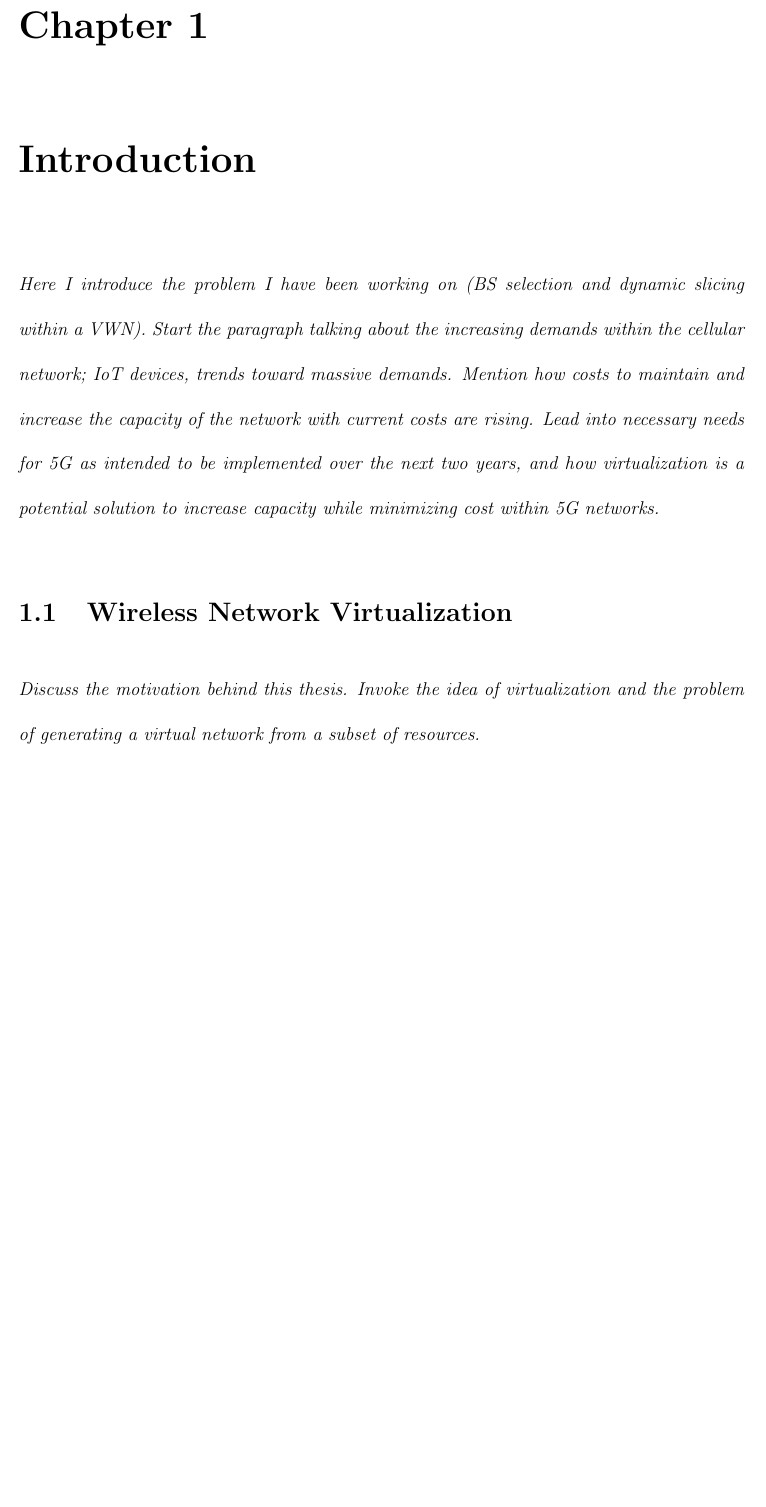
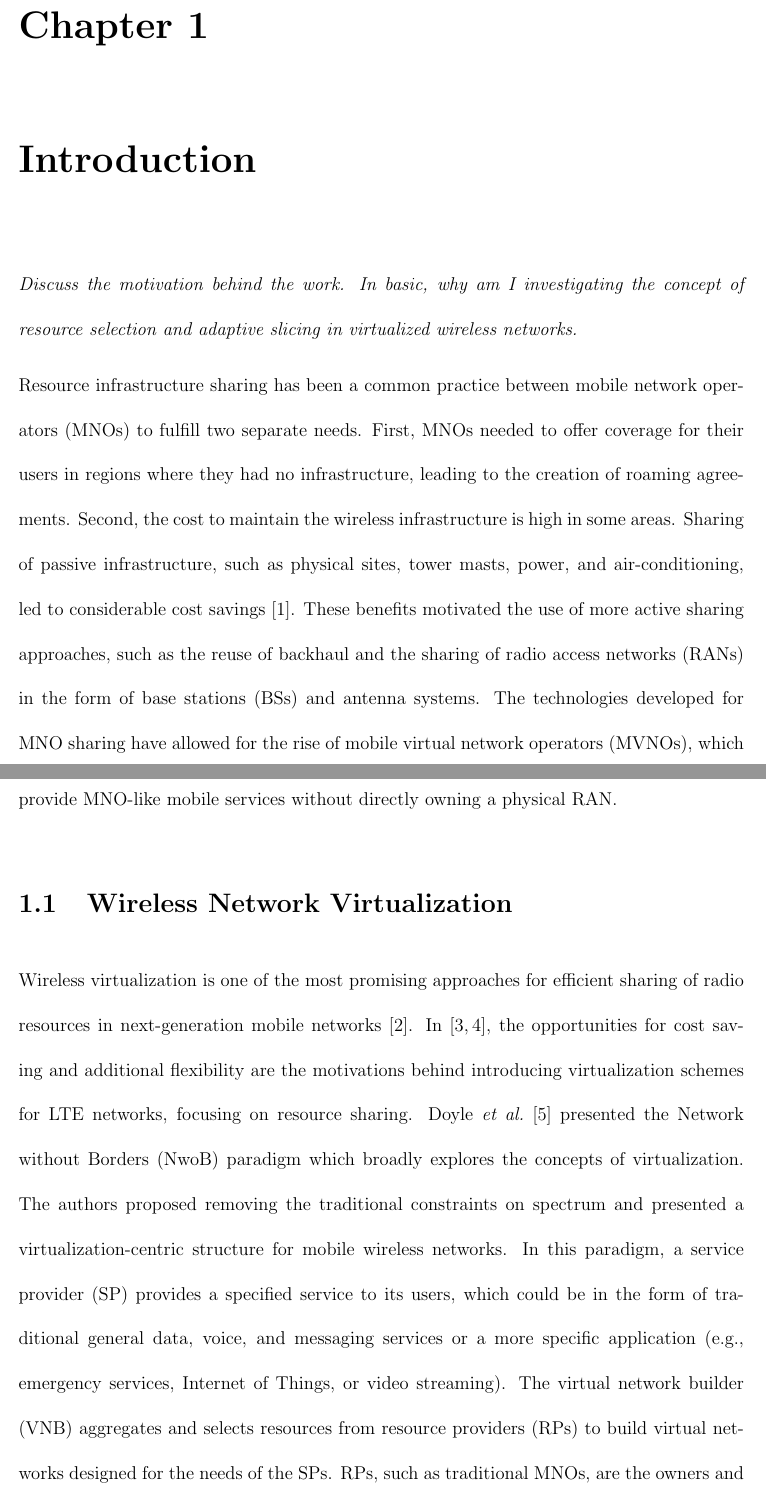
Before and after one commit to KoryTeague/VorMod_Thesis, a LaTeX thesis (KT_Thesis.tex): part of page 7 of 32 before the commit and two parts of pages 7 and 8 of 36 after it, the two joined at a grey line, cut so that both start at the same text, the shorter picture padded with empty space. Compiled offline with pdfLaTeX.

Commit message:
Added Conf Paper Paragraphs; Ch1

```diff
--- a/KT_Thesis.tex
+++ b/KT_Thesis.tex
@@ -161,13 +161,13 @@ coincidental.
 
 \chapter{Introduction} \label{ch:intro}
 
-\textit{Here I introduce the problem I have been working on (BS selection and dynamic slicing within a VWN).  Start the paragraph talking about the increasing demands within the cellular network; IoT devices, trends toward massive demands.  Mention how costs to maintain and increase the capacity of the network with current costs are rising.  Lead into necessary needs for 5G as intended to be implemented over the next two years, and how virtualization is a potential solution to increase capacity while minimizing cost within 5G networks.}
+\textit{Discuss the motivation behind the work.  In basic, why am I investigating the concept of resource selection and adaptive slicing in virtualized wireless networks.}
 
-
+Resource infrastructure sharing has been a common practice between mobile network operators (MNOs) to fulfill two separate needs.  First, MNOs needed to offer coverage for their users in regions where they had no infrastructure, leading to the creation of roaming agreements.  Second, the cost to maintain the wireless infrastructure is high in some areas.  Sharing of passive infrastructure, such as physical sites, tower masts, power, and air-conditioning, led to considerable cost savings \cite{1421931}.  These benefits motivated the use of more active sharing approaches, such as the reuse of backhaul and the sharing of radio access networks (RANs) in the form of base stations (BSs) and antenna systems.  The technologies developed for MNO sharing have allowed for the rise of mobile virtual network operators (MVNOs), which provide MNO-like mobile services without directly owning a physical RAN.
 
 \section{Wireless Network Virtualization} \label{sec:virtualization}
 
-\textit{Discuss the motivation behind this thesis.  Invoke the idea of virtualization and the problem of generating a virtual network from a subset of resources.}
+Wireless virtualization is one of the most promising approaches for efficient sharing of radio resources in next-generation mobile networks \cite{6824752}.  In \cite{6553675, 6571315}, the opportunities for cost saving and additional flexibility are the motivations behind introducing virtualization schemes for LTE networks, focusing on resource sharing.  Doyle \textit{et al.} \cite{6737248} presented the Network without Borders (NwoB) paradigm which broadly explores the concepts of virtualization.  The authors proposed removing the traditional constraints on spectrum and presented a virtualization-centric structure for mobile wireless networks.  In this paradigm, a service provider (SP) provides a specified service to its users, which could be in the form of traditional general data, voice, and messaging services or a more specific application (e.g., emergency services, Internet of Things, or video streaming).  The virtual network builder (VNB) aggregates and selects resources from resource providers (RPs) to build virtual networks designed for the needs of the SPs.  RPs, such as traditional MNOs, are the owners and maintainers of the physical resources and infrastructure that are provided for the virtualized wireless networks (VWNs) via contracts established with VNBs.
 
 \section{Review of Trends in Wireless Networking} \label{sec:netreview}
 
```
Also changed, not shown: KT_Thesis.bbl, KT_Thesis.pdf, KT_Thesis.tex (4 more changed lines), 5 other files.
